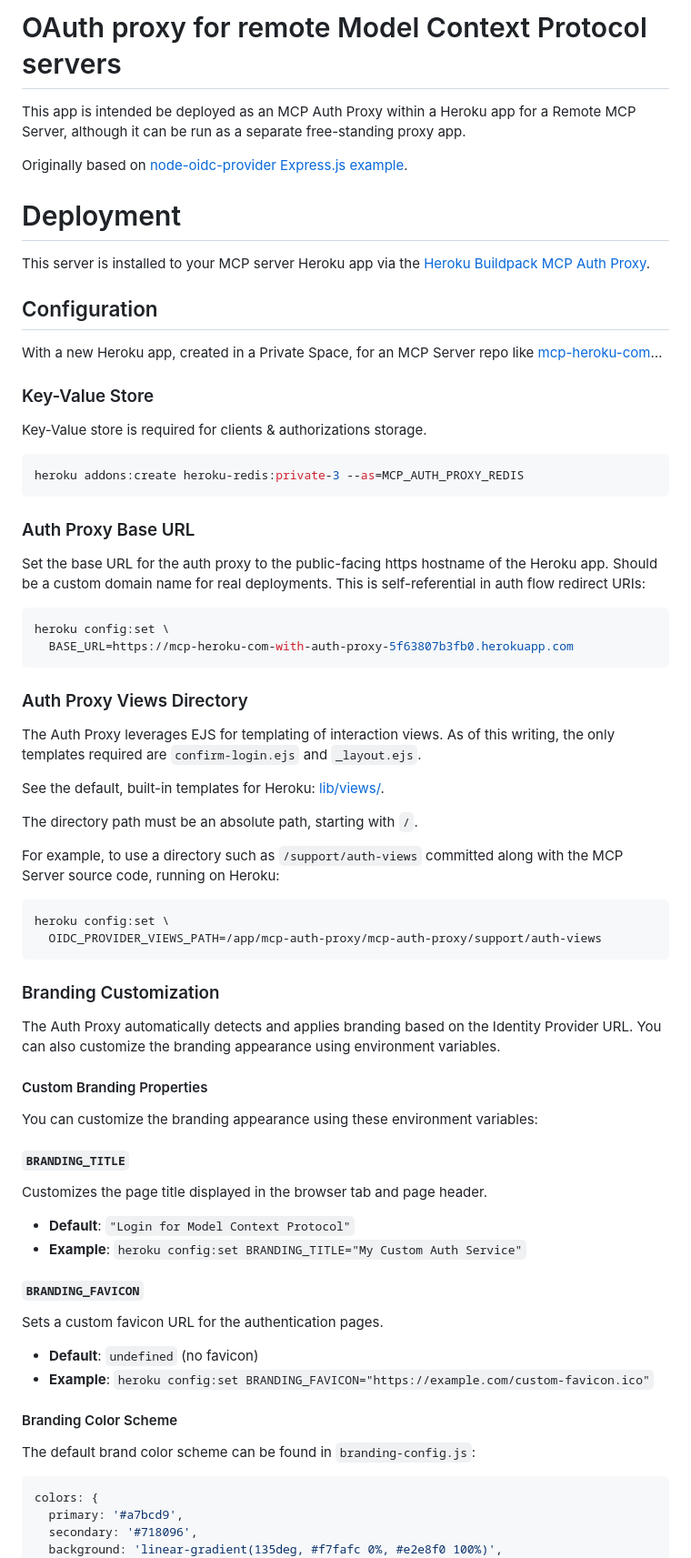
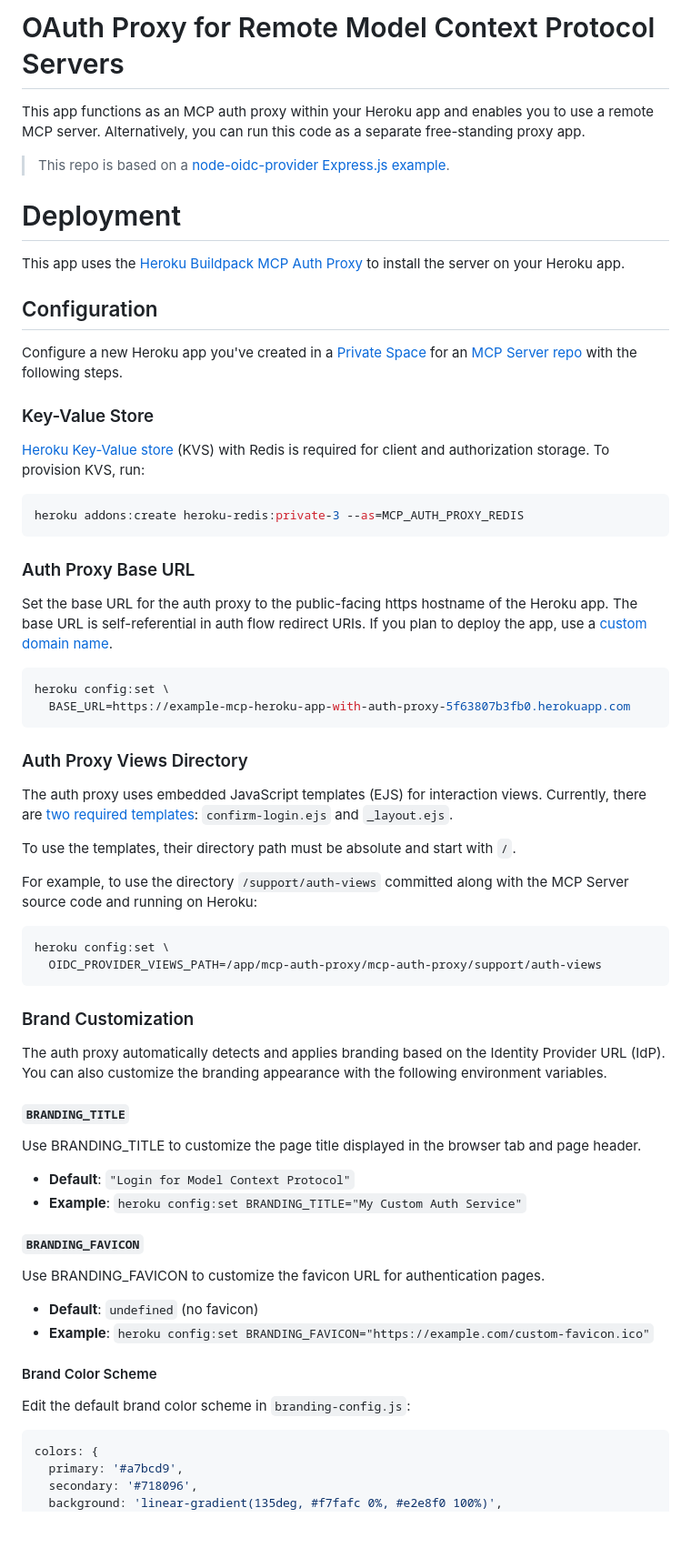
Before and after one commit to heroku/mcp-remote-auth-proxy, a Markdown page: README.md, the part around the change printed below. Shown: that part at 91% size. Rendered like a GitHub page; blank space fills up the shorter version.

````diff
--- a/README.md
+++ b/README.md
@@ -1,20 +1,20 @@
-# OAuth proxy for remote Model Context Protocol servers
+# OAuth Proxy for Remote Model Context Protocol Servers
 
-This app is intended be deployed as an MCP Auth Proxy within a Heroku app for a Remote MCP Server, although it can be run as a separate free-standing proxy app.
+This app functions as an MCP auth proxy within your Heroku app and enables you to use a remote MCP server. Alternatively, you can run this code as a separate free-standing proxy app.
 
-Originally based on [node-oidc-provider Express.js example](https://github.com/panva/node-oidc-provider/blob/main/example/express.js).
+> This repo is based on a [node-oidc-provider Express.js example](https://github.com/panva/node-oidc-provider/blob/main/example/express.js).
 
 # Deployment
 
-This server is installed to your MCP server Heroku app via the [Heroku Buildpack MCP Auth Proxy](https://github.com/heroku/heroku-buildpack-mcp-auth-proxy#quick-setup).
+This app uses the [Heroku Buildpack MCP Auth Proxy](https://github.com/heroku/heroku-buildpack-mcp-auth-proxy#quick-setup) to install the server on your Heroku app.
 
 ## Configuration
 
-With a new Heroku app, created in a Private Space, for an MCP Server repo like [mcp-heroku-com](https://github.com/heroku/mcp-heroku-com)…
+Configure a new Heroku app you've created in a [Private Space](https://devcenter.heroku.com/articles/private-spaces) for an [MCP Server repo](https://github.com/heroku/mcp-heroku-com) with the following steps.
 
 ### Key-Value Store
 
-Key-Value store is required for clients & authorizations storage.
+[Heroku Key-Value store](https://devcenter.heroku.com/articles/heroku-redis) (KVS) with Redis is required for client and authorization storage. To provision KVS, run:
 
 ```bash
 heroku addons:create heroku-redis:private-3 --as=MCP_AUTH_PROXY_REDIS
@@ -22,49 +22,48 @@ heroku addons:create heroku-redis:private-3 --as=MCP_AUTH_PROXY_REDIS
 
 ### Auth Proxy Base URL
 
-Set the base URL for the auth proxy to the public-facing https hostname of the Heroku app. Should be a custom domain name for real deployments. This is self-referential in auth flow redirect URIs:
+Set the base URL for the auth proxy to the public-facing https hostname of the Heroku app. The base URL is self-referential in auth flow redirect URIs. If you plan to deploy the app, use a [custom domain name](https://devcenter.heroku.com/articles/custom-domains).
 
 ```bash
 heroku config:set \
-  BASE_URL=https://mcp-heroku-com-with-auth-proxy-5f63807b3fb0.herokuapp.com
+  BASE_URL=https://example-mcp-heroku-app-with-auth-proxy-5f63807b3fb0.herokuapp.com
 ```
 
 ### Auth Proxy Views Directory
 
-The Auth Proxy leverages EJS for templating of interaction views. As of this writing, the only templates required are `confirm-login.ejs` and `_layout.ejs`.
+The auth proxy uses embedded JavaScript templates (EJS) for interaction views. Currently, there are [two required templates](lib/views): `confirm-login.ejs` and `_layout.ejs`.
 
-See the default, built-in templates for Heroku: [lib/views/](lib/views).
+To use the templates, their directory path must be absolute and start with `/`.
 
-The directory path must be an absolute path, starting with `/`.
-
-For example, to use a directory such as `/support/auth-views` committed along with the MCP Server source code, running on Heroku:
+For example, to use the directory `/support/auth-views` committed along with the MCP Server source code and running on Heroku:
 
 ```
 heroku config:set \
   OIDC_PROVIDER_VIEWS_PATH=/app/mcp-auth-proxy/mcp-auth-proxy/support/auth-views
 ```
 
-### Branding Customization
+### Brand Customization
 
-The Auth Proxy automatically detects and applies branding based on the Identity Provider URL. You can also customize the branding appearance using environment variables.
-
-#### Custom Branding Properties
-
-You can customize the branding appearance using these environment variables:
+The auth proxy automatically detects and applies branding based on the Identity Provider URL (IdP). You can also customize the branding appearance with the following environment variables.
 
 #### `BRANDING_TITLE`
-Customizes the page title displayed in the browser tab and page header.
+
+Use BRANDING_TITLE to customize the page title displayed in the browser tab and page header.
+
 - **Default**: `"Login for Model Context Protocol"`
 - **Example**: `heroku config:set BRANDING_TITLE="My Custom Auth Service"`
 
 #### `BRANDING_FAVICON`
-Sets a custom favicon URL for the authentication pages.
+
+Use BRANDING_FAVICON to customize the favicon URL for authentication pages.
+
 - **Default**: `undefined` (no favicon)
 - **Example**: `heroku config:set BRANDING_FAVICON="https://example.com/custom-favicon.ico"`
 
-#### Branding Color Scheme
+#### Brand Color Scheme
 
-The default brand color scheme can be found in `branding-config.js`:
+Edit the default brand color scheme in `branding-config.js`:
+
 ```javascript
 colors: {
   primary: '#a7bcd9',
````
Also changed, not shown: other parts of README.md (+25 -62 lines).
